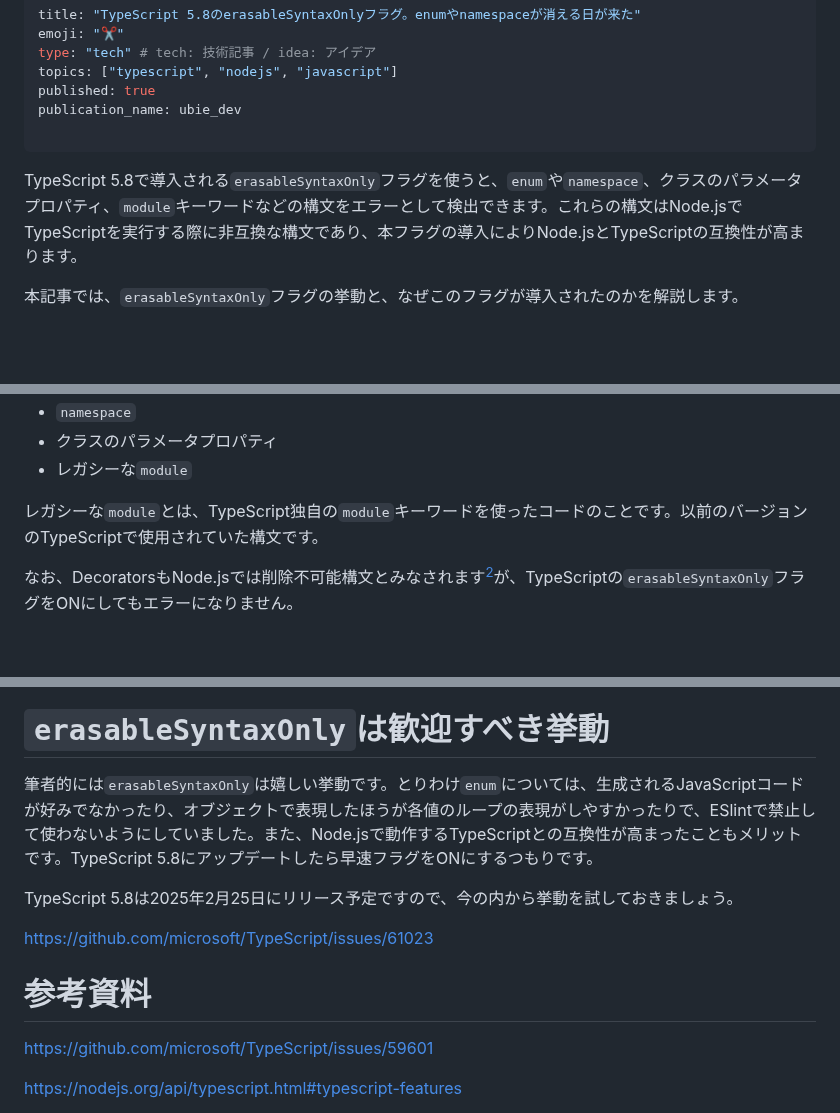
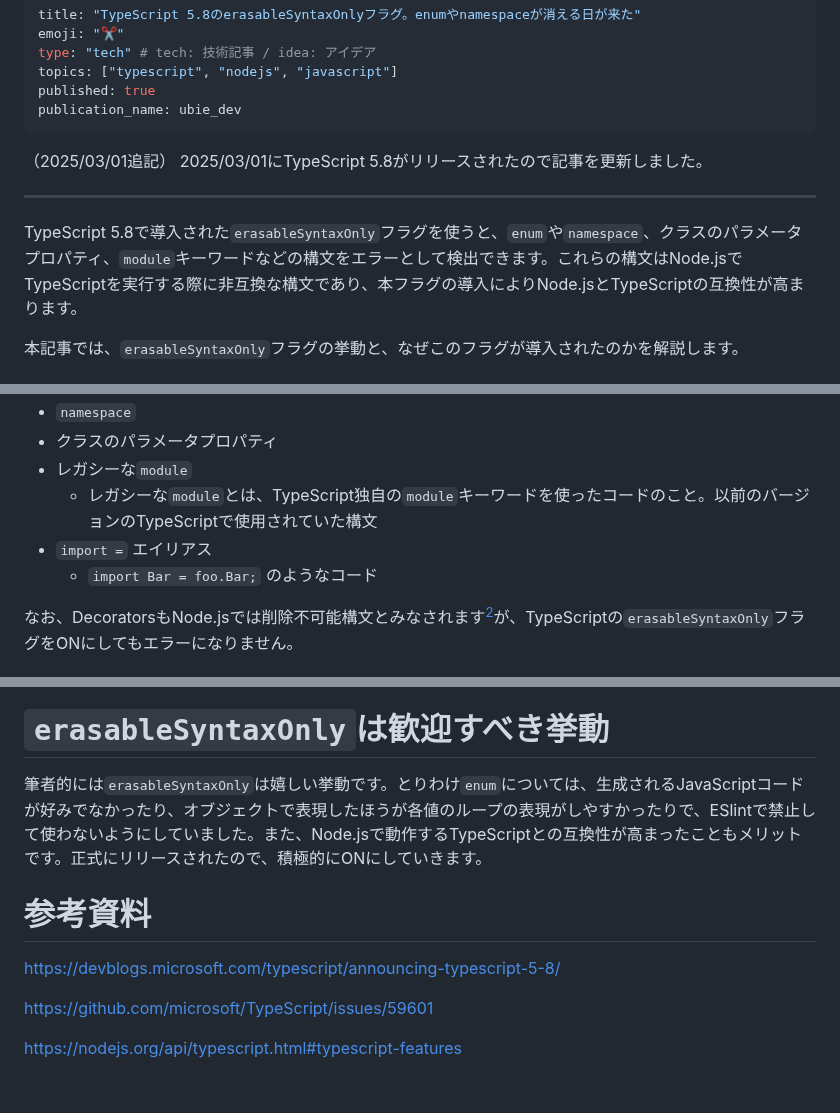
Before and after one commit to tonkotsuboy/zenn-articles, a Markdown page: articles/ts-58-erasable-syntax-only.md, 3 parts joined by grey strips. Drawn GitHub-style; blank space fills up the shorter version.

Commit message:
fix: Update article for TypeScript 5.8 release and clarify `erasableSyntaxOnly` flag details

```diff
--- a/articles/ts-58-erasable-syntax-only.md
+++ b/articles/ts-58-erasable-syntax-only.md
@@ -5,10 +5,14 @@ type: "tech" # tech: 技術記事 / idea: アイデア
 topics: ["typescript", "nodejs", "javascript"]
 published: true
 publication_name: ubie_dev
+---
+
+（2025/03/01追記）
+2025/03/01にTypeScript 5.8がリリースされたので記事を更新しました。
 
 ---
 
-TypeScript 5.8で導入される`erasableSyntaxOnly`フラグを使うと、`enum`や`namespace`、クラスのパラメータプロパティ、`module`キーワードなどの構文をエラーとして検出できます。これらの構文はNode.jsでTypeScriptを実行する際に非互換な構文であり、本フラグの導入によりNode.jsとTypeScriptの互換性が高まります。
+TypeScript 5.8で導入された`erasableSyntaxOnly`フラグを使うと、`enum`や`namespace`、クラスのパラメータプロパティ、`module`キーワードなどの構文をエラーとして検出できます。これらの構文はNode.jsでTypeScriptを実行する際に非互換な構文であり、本フラグの導入によりNode.jsとTypeScriptの互換性が高まります。
 
 本記事では、`erasableSyntaxOnly`フラグの挙動と、なぜこのフラグが導入されたのかを解説します。
 
@@ -99,8 +102,9 @@ https://github.com/microsoft/TypeScript/issues/59601
 - `namespace`
 - クラスのパラメータプロパティ
 - レガシーな`module`
-
-レガシーな`module`とは、TypeScript独自の`module`キーワードを使ったコードのことです。以前のバージョンのTypeScriptで使用されていた構文です。
+  - レガシーな`module`とは、TypeScript独自の`module`キーワードを使ったコードのこと。以前のバージョンのTypeScriptで使用されていた構文
+- `import =` エイリアス
+  - `import Bar = foo.Bar;` のようなコード
 
 なお、DecoratorsもNode.jsでは削除不可能構文とみなされます[^1]が、TypeScriptの`erasableSyntaxOnly`フラグをONにしてもエラーになりません。
 
@@ -161,14 +165,11 @@ https://www.typescriptlang.org/play/?erasableSyntaxOnly=true&ts=5.8.0-dev.202501
 
 # `erasableSyntaxOnly`は歓迎すべき挙動
 
-筆者的には`erasableSyntaxOnly`は嬉しい挙動です。とりわけ`enum`については、生成されるJavaScriptコードが好みでなかったり、オブジェクトで表現したほうが各値のループの表現がしやすかったりで、ESlintで禁止して使わないようにしていました。また、Node.jsで動作するTypeScriptとの互換性が高まったこともメリットです。TypeScript 5.8にアップデートしたら早速フラグをONにするつもりです。
-
-
-TypeScript 5.8は2025年2月25日にリリース予定ですので、今の内から挙動を試しておきましょう。
-
-https://github.com/microsoft/TypeScript/issues/61023
+筆者的には`erasableSyntaxOnly`は嬉しい挙動です。とりわけ`enum`については、生成されるJavaScriptコードが好みでなかったり、オブジェクトで表現したほうが各値のループの表現がしやすかったりで、ESlintで禁止して使わないようにしていました。また、Node.jsで動作するTypeScriptとの互換性が高まったこともメリットです。正式にリリースされたので、積極的にONにしていきます。
 
 # 参考資料
+
+https://devblogs.microsoft.com/typescript/announcing-typescript-5-8/
 
 https://github.com/microsoft/TypeScript/issues/59601
 
```
Also changed, not shown: other parts of articles/ts-58-erasable-syntax-only.md (+1 -2 lines).
